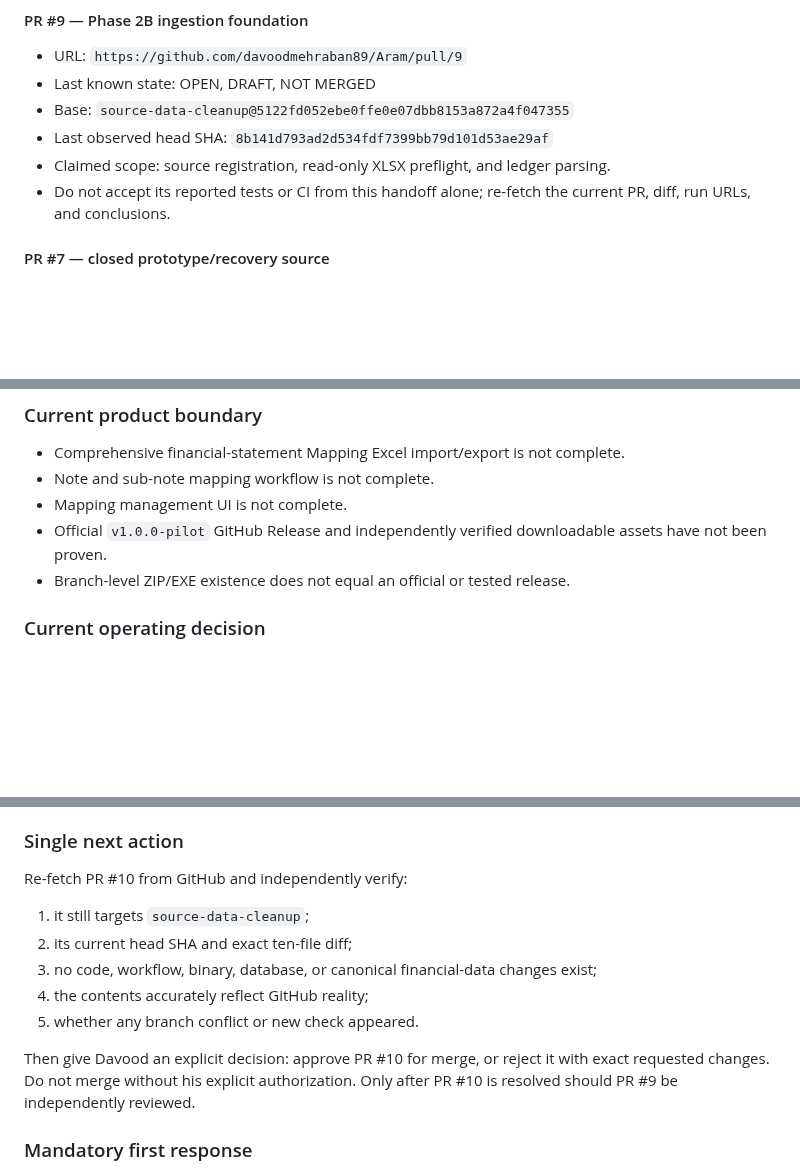
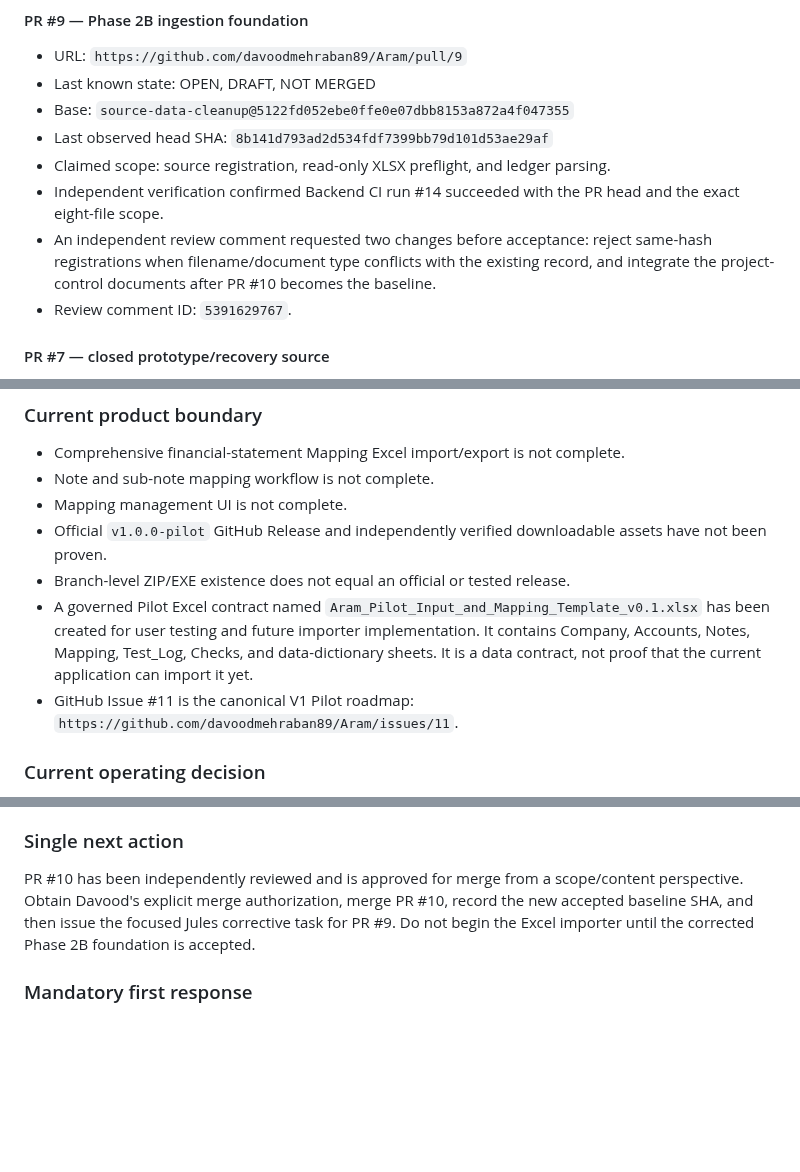
Before and after one commit to davoodmehraban89/Aram, a Markdown page: docs/handoff/LATEST_HANDOFF.md, 3 parts joined by grey strips. Drawn GitHub-style; blank space fills up the shorter version.

Commit message:
docs: record V1 Pilot roadmap and PR9 review

```diff
--- a/docs/handoff/LATEST_HANDOFF.md
+++ b/docs/handoff/LATEST_HANDOFF.md
@@ -61,7 +61,9 @@ The ten-file count supersedes the earlier six-file, seven-file, and nine-file re
 - Base: `source-data-cleanup@5122fd052ebe0ffe0e07dbb8153a872a4f047355`
 - Last observed head SHA: `8b141d793ad2d534fdf7399bb79d101d53ae29af`
 - Claimed scope: source registration, read-only XLSX preflight, and ledger parsing.
-- Do not accept its reported tests or CI from this handoff alone; re-fetch the current PR, diff, run URLs, and conclusions.
+- Independent verification confirmed Backend CI run #14 succeeded with the PR head and the exact eight-file scope.
+- An independent review comment requested two changes before acceptance: reject same-hash registrations when filename/document type conflicts with the existing record, and integrate the project-control documents after PR #10 becomes the baseline.
+- Review comment ID: `5391629767`.
 
 #### PR #7 — closed prototype/recovery source
 
@@ -78,6 +80,8 @@ The ten-file count supersedes the earlier six-file, seven-file, and nine-file re
 - Mapping management UI is not complete.
 - Official `v1.0.0-pilot` GitHub Release and independently verified downloadable assets have not been proven.
 - Branch-level ZIP/EXE existence does not equal an official or tested release.
+- A governed Pilot Excel contract named `Aram_Pilot_Input_and_Mapping_Template_v0.1.xlsx` has been created for user testing and future importer implementation. It contains Company, Accounts, Notes, Mapping, Test_Log, Checks, and data-dictionary sheets. It is a data contract, not proof that the current application can import it yet.
+- GitHub Issue #11 is the canonical V1 Pilot roadmap: `https://github.com/davoodmehraban89/Aram/issues/11`.
 
 ### Current operating decision
 
@@ -90,15 +94,7 @@ The ten-file count supersedes the earlier six-file, seven-file, and nine-file re
 
 ### Single next action
 
-Re-fetch PR #10 from GitHub and independently verify:
-
-1. it still targets `source-data-cleanup`;
-2. its current head SHA and exact ten-file diff;
-3. no code, workflow, binary, database, or canonical financial-data changes exist;
-4. the contents accurately reflect GitHub reality;
-5. whether any branch conflict or new check appeared.
-
-Then give Davood an explicit decision: approve PR #10 for merge, or reject it with exact requested changes. Do not merge without his explicit authorization. Only after PR #10 is resolved should PR #9 be independently reviewed.
+PR #10 has been independently reviewed and is approved for merge from a scope/content perspective. Obtain Davood's explicit merge authorization, merge PR #10, record the new accepted baseline SHA, and then issue the focused Jules corrective task for PR #9. Do not begin the Excel importer until the corrected Phase 2B foundation is accepted.
 
 ### Mandatory first response
 
```
